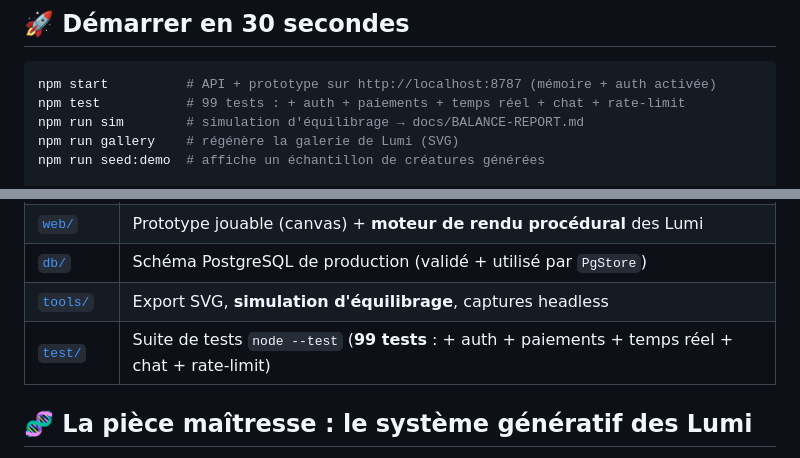
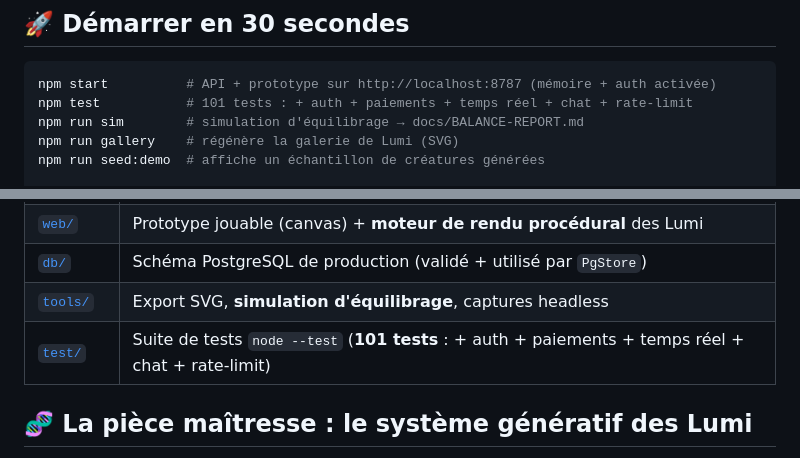
Before and after one commit to teddyfrey1-droid/reoblox1, a Markdown page: README.md, 2 parts joined by grey strips. Rendered like a GitHub page.

Commit message:
docs: security-review fixes + PgStore per-player concurrency limitation (0.9.1)
https://claude.ai/code/session_01DRshEhMkFMyWQ8aAU3QpZT

````diff
--- a/README.md
+++ b/README.md
@@ -18,7 +18,7 @@ jouable qui dessine chaque créature à partir de son génome.
 
 ```bash
 npm start          # API + prototype sur http://localhost:8787 (mémoire + auth activée)
-npm test           # 99 tests : + auth + paiements + temps réel + chat + rate-limit
+npm test           # 101 tests : + auth + paiements + temps réel + chat + rate-limit
 npm run sim        # simulation d'équilibrage → docs/BALANCE-REPORT.md
 npm run gallery    # régénère la galerie de Lumi (SVG)
 npm run seed:demo  # affiche un échantillon de créatures générées
@@ -53,7 +53,7 @@ Generator, Collection, Bloom Ritual et le monde partagé Great Bloom.*
 | [`web/`](web/) | Prototype jouable (canvas) + **moteur de rendu procédural** des Lumi |
 | [`db/`](db/schema.sql) | Schéma PostgreSQL de production (validé + utilisé par `PgStore`) |
 | [`tools/`](tools/) | Export SVG, **simulation d'équilibrage**, captures headless |
-| [`test/`](test/) | Suite de tests `node --test` (**99 tests** : + auth + paiements + temps réel + chat + rate-limit) |
+| [`test/`](test/) | Suite de tests `node --test` (**101 tests** : + auth + paiements + temps réel + chat + rate-limit) |
 
 ## 🧬 La pièce maîtresse : le système génératif des Lumi
 
````
Also changed, not shown: CHANGELOG.md (+33 -0 lines), docs/11-TECH-ARCHITECTURE.md (+5 -0 lines).
